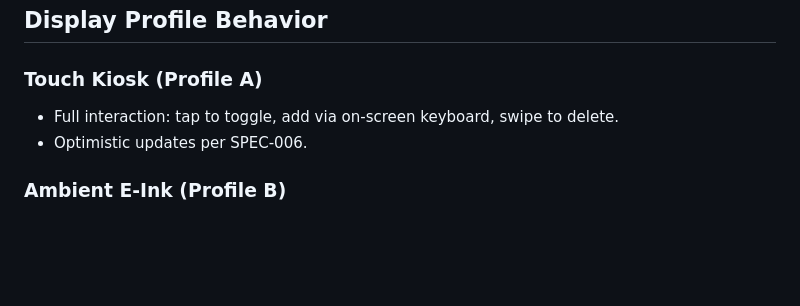
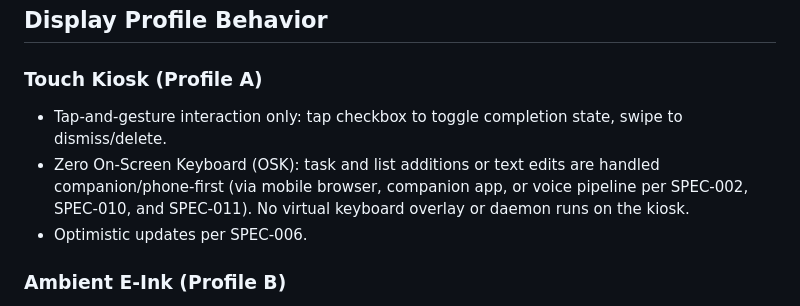
Before and after one commit to azylman/mirrormere, a Markdown page: specs/008-tasks-and-lists.md, the part around the change. Rendered like a GitHub page; blank space fills up the shorter version.

Commit message:
docs(spec-008): remove on-screen keyboard reference to enforce zero-OSK mandate (#51)
Co-authored-by: Aerial <aerial@arcane.internal>

```diff
--- a/specs/008-tasks-and-lists.md
+++ b/specs/008-tasks-and-lists.md
@@ -215,7 +215,8 @@ A household list service is compatible if it serves:
 ## Display Profile Behavior
 
 ### Touch Kiosk (Profile A)
-- Full interaction: tap to toggle, add via on-screen keyboard, swipe to delete.
+- Tap-and-gesture interaction only: tap checkbox to toggle completion state, swipe to dismiss/delete.
+- Zero On-Screen Keyboard (OSK): task and list additions or text edits are handled companion/phone-first (via mobile browser, companion app, or voice pipeline per SPEC-002, SPEC-010, and SPEC-011). No virtual keyboard overlay or daemon runs on the kiosk.
 - Optimistic updates per SPEC-006.
 
 ### Ambient E-Ink (Profile B)
```
